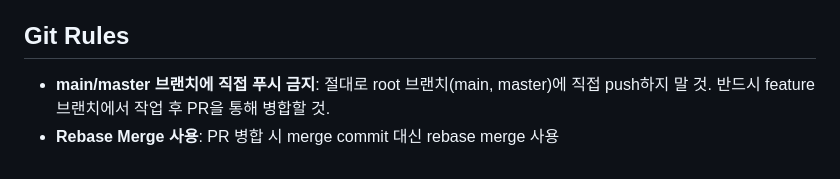
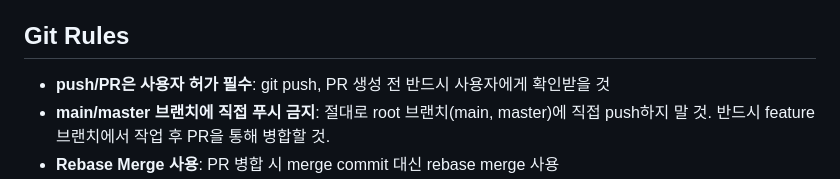
Before and after one commit to min1336/review-master, a Markdown page: CLAUDE.md, the part around the change. Drawn GitHub-style.

Commit message:
DOCS: push/PR 사용자 허가 필수 규칙 추가
Co-Authored-By: Claude Opus 4.5 <noreply@anthropic.com>

```diff
--- a/CLAUDE.md
+++ b/CLAUDE.md
@@ -218,6 +218,7 @@ Request → API (endpoints) → Service → Domain/Repository → Response
 
 ## Git Rules
 
+- **push/PR은 사용자 허가 필수**: git push, PR 생성 전 반드시 사용자에게 확인받을 것
 - **main/master 브랜치에 직접 푸시 금지**: 절대로 root 브랜치(main, master)에 직접 push하지 말 것. 반드시 feature 브랜치에서 작업 후 PR을 통해 병합할 것.
 - **Rebase Merge 사용**: PR 병합 시 merge commit 대신 rebase merge 사용
 - **브랜치 병합 명령어**: `git checkout target && git rebase source` (일반 merge 금지)
```
